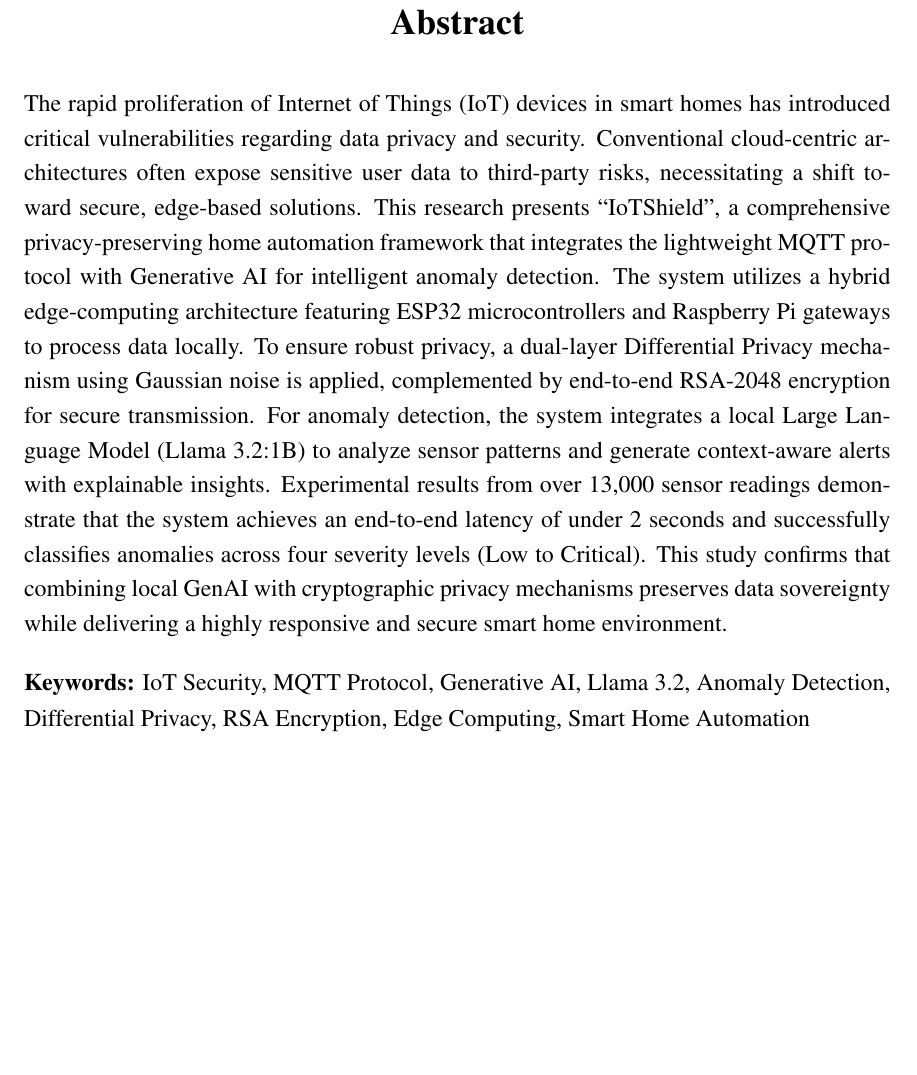
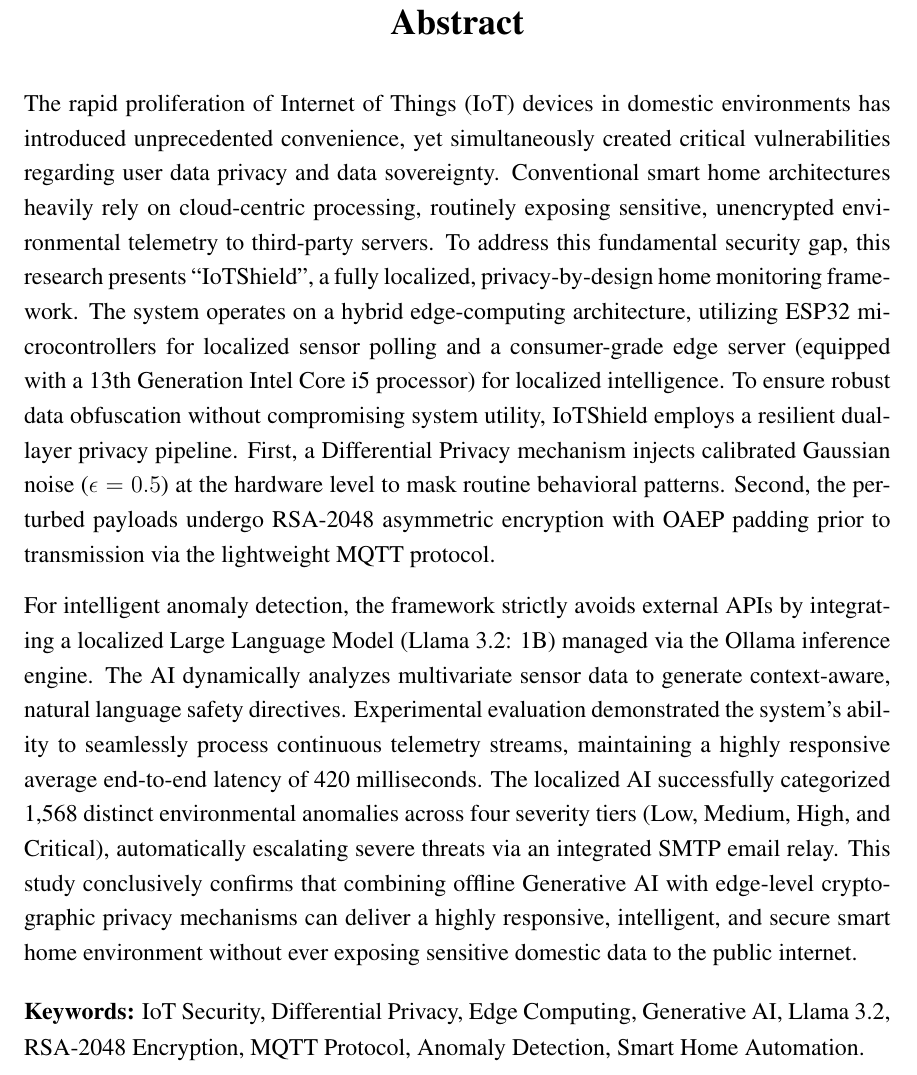
Before and after one commit to AnowarOHossain/IoTShield, a LaTeX thesis (Thesis_Paper/main.tex): part of page 8 of 82, cut so that both start at the same text, the shorter picture padded with empty space. Compiled offline with pdfLaTeX.

Commit message:
Update final abstract

```diff
--- a/Thesis_Paper/main.tex
+++ b/Thesis_Paper/main.tex
@@ -320,11 +320,15 @@ Shanto-Mariam University of Creative Technology
 \addcontentsline{toc}{chapter}{Abstract}
 
 \begin{spacing}{1.2} % Adjust spacing to ensure 1-page fit
-\noindent The rapid proliferation of Internet of Things (IoT) devices in smart homes has introduced critical vulnerabilities regarding data privacy and security. Conventional cloud-centric architectures often expose sensitive user data to third-party risks, necessitating a shift toward secure, edge-based solutions. This research presents ``IoTShield'', a comprehensive privacy-preserving home automation framework that integrates the lightweight MQTT protocol with Generative AI for intelligent anomaly detection. The system utilizes a hybrid edge-computing architecture featuring ESP32 microcontrollers and Raspberry Pi gateways to process data locally. To ensure robust privacy, a dual-layer Differential Privacy mechanism using Gaussian noise is applied, complemented by end-to-end RSA-2048 encryption for secure transmission. For anomaly detection, the system integrates a local Large Language Model (Llama 3.2:1B) to analyze sensor patterns and generate context-aware alerts with explainable insights. Experimental results from over 13,000 sensor readings demonstrate that the system achieves an end-to-end latency of under 2 seconds and successfully classifies anomalies across four severity levels (Low to Critical). This study confirms that combining local GenAI with cryptographic privacy mechanisms preserves data sovereignty while delivering a highly responsive and secure smart home environment.
+\noindent The rapid proliferation of Internet of Things (IoT) devices in domestic environments has introduced unprecedented convenience, yet simultaneously created critical vulnerabilities regarding user data privacy and data sovereignty. Conventional smart home architectures heavily rely on cloud-centric processing, routinely exposing sensitive, unencrypted environmental telemetry to third-party servers. To address this fundamental security gap, this research presents ``IoTShield'', a fully localized, privacy-by-design home monitoring framework. The system operates on a hybrid edge-computing architecture, utilizing ESP32 microcontrollers for localized sensor polling and a consumer-grade edge server (equipped with a 13th Generation Intel Core i5 processor) for localized intelligence. To ensure robust data obfuscation without compromising system utility, IoTShield employs a resilient dual-layer privacy pipeline. First, a Differential Privacy mechanism injects calibrated Gaussian noise ($\epsilon = 0.5$) at the hardware level to mask routine behavioral patterns. Second, the perturbed payloads undergo RSA-2048 asymmetric encryption with OAEP padding prior to transmission via the lightweight MQTT protocol.
+
+\vspace{0.3cm}
+
+\noindent For intelligent anomaly detection, the framework strictly avoids external APIs by integrating a localized Large Language Model (Llama 3.2: 1B) managed via the Ollama inference engine. The AI dynamically analyzes multivariate sensor data to generate context-aware, natural language safety directives. Experimental evaluation demonstrated the system's ability to seamlessly process continuous telemetry streams, maintaining a highly responsive average end-to-end latency of 420 milliseconds. The localized AI successfully categorized 1,568 distinct environmental anomalies across four severity tiers (Low, Medium, High, and Critical), automatically escalating severe threats via an integrated SMTP email relay. This study conclusively confirms that combining offline Generative AI with edge-level cryptographic privacy mechanisms can deliver a highly responsive, intelligent, and secure smart home environment without ever exposing sensitive domestic data to the public internet.
 \end{spacing}
 
 \vspace{1em}
-\noindent \textbf{Keywords:} IoT Security, MQTT Protocol, Generative AI, Llama 3.2, Anomaly Detection, Differential Privacy, RSA Encryption, Edge Computing, Smart Home Automation
+\noindent \textbf{Keywords:} IoT Security, Differential Privacy, Edge Computing, Generative AI, Llama 3.2, RSA-2048 Encryption, MQTT Protocol, Anomaly Detection, Smart Home Automation.
 \newpage
 
 % ==================== TABLE OF CONTENTS & LISTS ====================
```
Also changed, not shown: Thesis_Paper/main.pdf.
